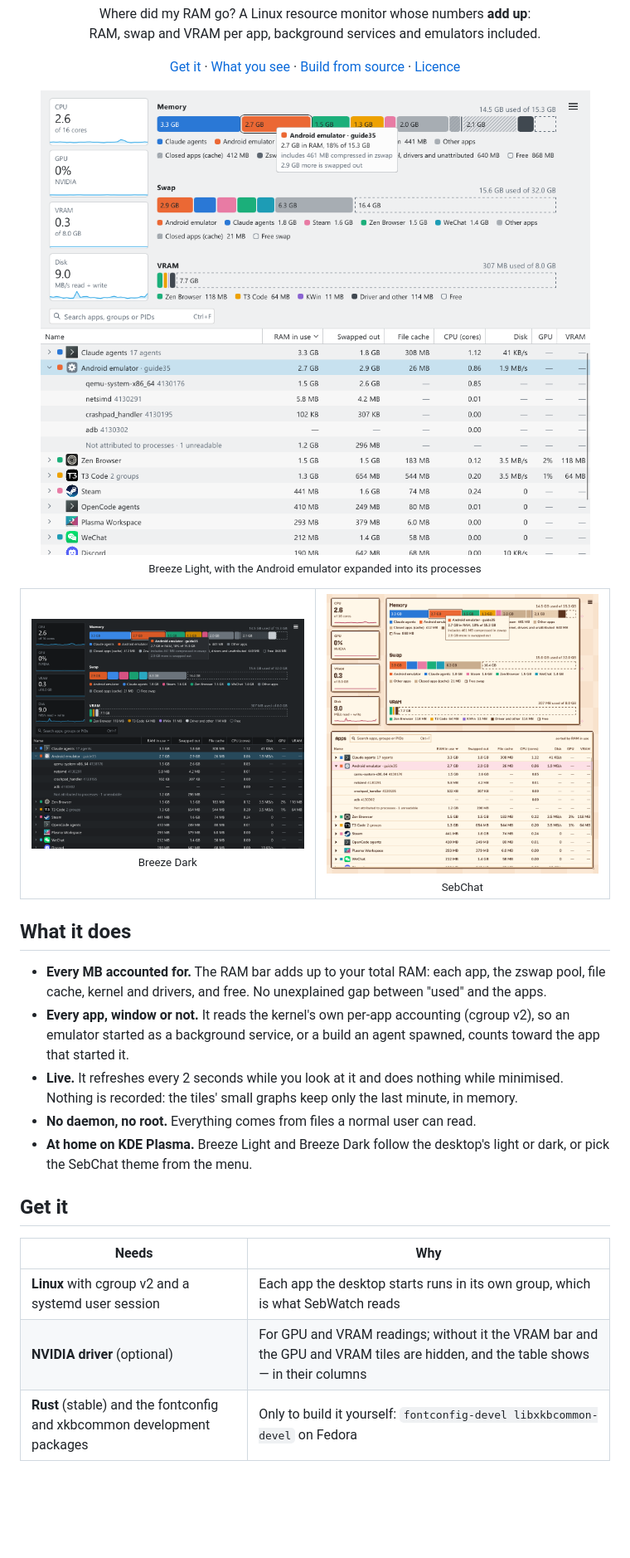
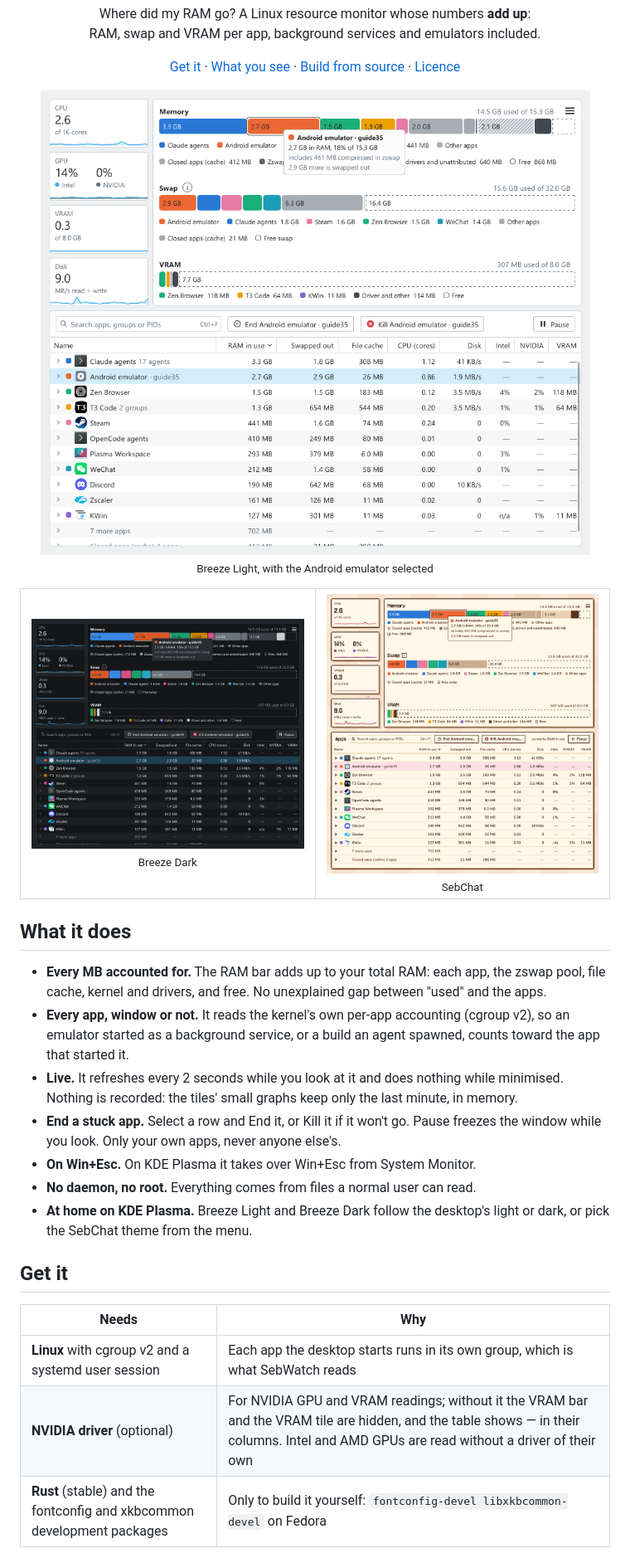
Before and after one commit to S-Sebb/SebWatch, a Markdown page: README.md, the part around one of its changes. Shown at 83% size. GitHub-like rendering; pictures changed too: docs/readme/breeze-dark.png, docs/readme/breeze-light.png, docs/readme/sebchat.png; blank space fills up the shorter version.

Commit message:
SebWatch 0.2.0: version bump, README and screenshots (#83)

```diff
--- a/README.md
+++ b/README.md
@@ -15,8 +15,8 @@
 </p>
 
 <p align="center">
-  <img src="docs/readme/breeze-light.png" alt="SebWatch in Breeze Light: CPU, GPU, VRAM and disk tiles with their last minute as a graph, RAM, swap and VRAM bars split by app beside them, and the app table with the Android emulator expanded into its processes" />
-  <br /><sub>Breeze Light, with the Android emulator expanded into its processes</sub>
+  <img src="docs/readme/breeze-light.png" alt="SebWatch in Breeze Light: CPU, GPU, VRAM and disk tiles with their last minute as a graph, RAM, swap and VRAM bars split by app beside them, and the app table with the Android emulator selected, ready to End or Kill" />
+  <br /><sub>Breeze Light, with the Android emulator selected</sub>
 </p>
 
 <table>
@@ -41,6 +41,9 @@
   that started it.
 - **Live.** It refreshes every 2 seconds while you look at it and does nothing while minimised.
   Nothing is recorded: the tiles' small graphs keep only the last minute, in memory.
+- **End a stuck app.** Select a row and End it, or Kill it if it won't go. Pause freezes the
+  window while you look. Only your own apps, never anyone else's.
+- **On Win+Esc.** On KDE Plasma it takes over Win+Esc from System Monitor.
 - **No daemon, no root.** Everything comes from files a normal user can read.
 - **At home on KDE Plasma.** Breeze Light and Breeze Dark follow the desktop's light or dark, or
   pick the SebChat theme from the menu.
@@ -50,7 +53,7 @@
 | Needs | Why |
 |---|---|
 | **Linux** with cgroup v2 and a systemd user session | Each app the desktop starts runs in its own group, which is what SebWatch reads |
-| **NVIDIA driver** (optional) | For GPU and VRAM readings; without it the VRAM bar and the GPU and VRAM tiles are hidden, and the table shows — in their columns |
+| **NVIDIA driver** (optional) | For NVIDIA GPU and VRAM readings; without it the VRAM bar and the VRAM tile are hidden, and the table shows — in their columns. Intel and AMD GPUs are read without a driver of their own |
 | **Rust** (stable) and the fontconfig and xkbcommon development packages | Only to build it yourself: `fontconfig-devel libxkbcommon-devel` on Fedora |
 
 Each [release](https://github.com/S-Sebb/SebWatch/releases) has two packages:
```
Also changed, not shown: other parts of README.md (+3 -3 lines), 2 other files.
